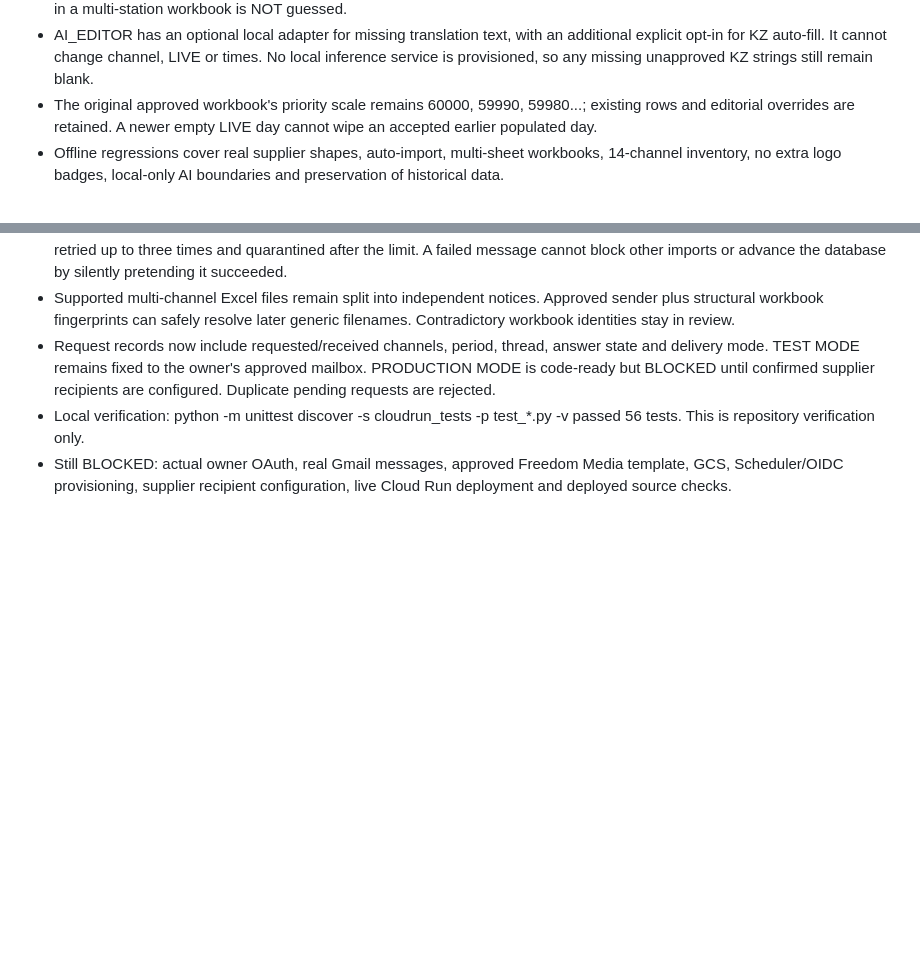
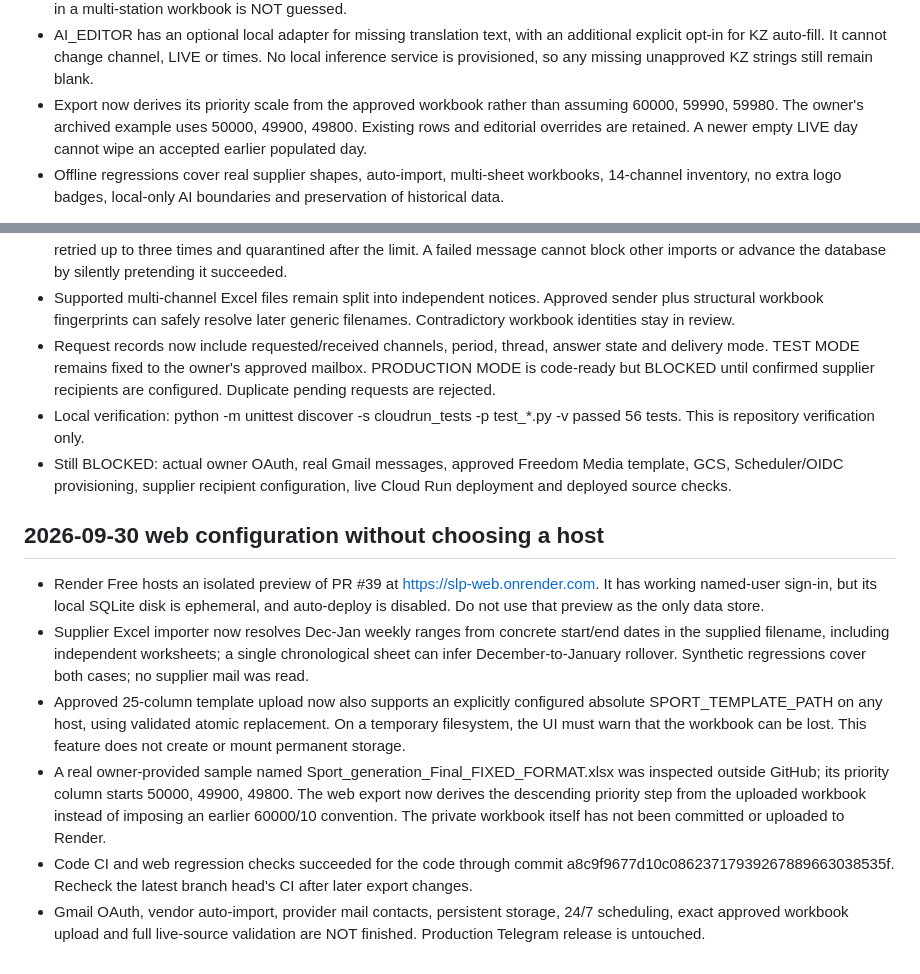
Before and after one commit to skoomaholic-art/SLP, a Markdown page: docs/PROJECT_STATE.md, 2 parts joined by grey strips. Drawn GitHub-style; blank space fills up the shorter version.

Commit message:
docs(web): record hosted preview and verified portable improvements

```diff
--- a/docs/PROJECT_STATE.md
+++ b/docs/PROJECT_STATE.md
@@ -175,8 +175,9 @@ Until production verification is completed, status is: **NOT DONE**.
   with an additional explicit opt-in for KZ auto-fill. It cannot change
   channel, LIVE or times. No local inference service is provisioned,
   so any missing unapproved KZ strings still remain blank.
-- The original approved workbook's priority scale remains 60000,
-  59990, 59980...; existing rows and editorial overrides are retained.
+- Export now derives its priority scale from the approved workbook rather
+  than assuming 60000, 59990, 59980. The owner's archived example uses
+  50000, 49900, 49800. Existing rows and editorial overrides are retained.
   A newer empty LIVE day cannot wipe an accepted earlier populated day.
 - Offline regressions cover real supplier shapes, auto-import,
   multi-sheet workbooks, 14-channel inventory, no extra logo badges,
@@ -226,3 +227,28 @@ cloud resource was created. Existing Telegram production is unchanged.
 - Still BLOCKED: actual owner OAuth, real Gmail messages, approved Freedom
   Media template, GCS, Scheduler/OIDC provisioning, supplier recipient
   configuration, live Cloud Run deployment and deployed source checks.
+
+## 2026-09-30 web configuration without choosing a host
+
+- Render Free hosts an isolated preview of PR #39 at https://slp-web.onrender.com.
+  It has working named-user sign-in, but its local SQLite disk is ephemeral,
+  and auto-deploy is disabled. Do not use that preview as the only data store.
+- Supplier Excel importer now resolves Dec-Jan weekly ranges from concrete
+  start/end dates in the supplied filename, including independent worksheets;
+  a single chronological sheet can infer December-to-January rollover.
+  Synthetic regressions cover both cases; no supplier mail was read.
+- Approved 25-column template upload now also supports an explicitly configured
+  absolute SPORT_TEMPLATE_PATH on any host, using validated atomic replacement.
+  On a temporary filesystem, the UI must warn that the workbook can be lost.
+  This feature does not create or mount permanent storage.
+- A real owner-provided sample named Sport_generation_Final_FIXED_FORMAT.xlsx
+  was inspected outside GitHub; its priority column starts 50000, 49900,
+  49800. The web export now derives the descending priority step from the
+  uploaded workbook instead of imposing an earlier 60000/10 convention.
+  The private workbook itself has not been committed or uploaded to Render.
+- Code CI and web regression checks succeeded for the code through commit
+  a8c9f9677d10c08623717939267889663038535f.
+  Recheck the latest branch head's CI after later export changes.
+- Gmail OAuth, vendor auto-import, provider mail contacts, persistent storage,
+  24/7 scheduling, exact approved workbook upload and full live-source
+  validation are NOT finished. Production Telegram release is untouched.
```
